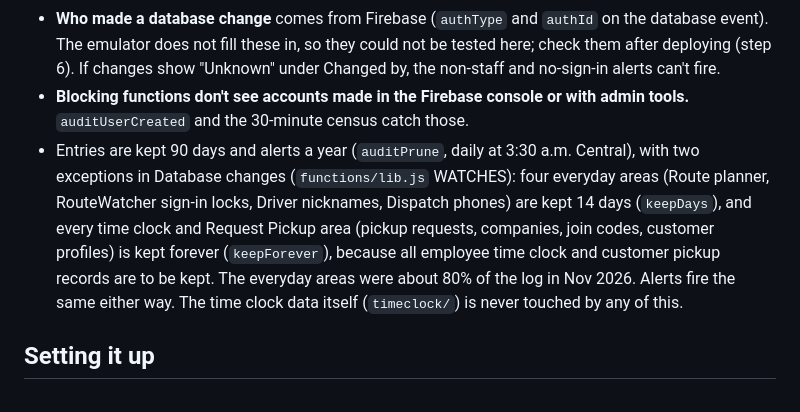
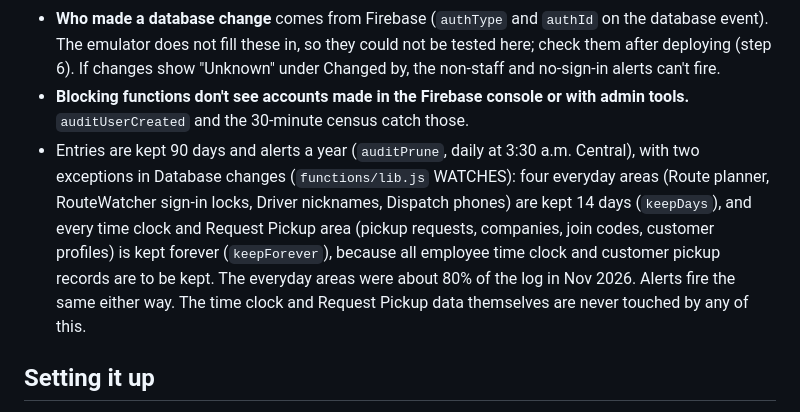
Before and after one commit to ogpoopdogg/usage, a Markdown page: README.md, the part around the change. Rendered like a GitHub page.

Commit message:
README: Request Pickup data is never touched either
Co-Authored-By: Claude Opus 5.5 <noreply@anthropic.com>
Claude-Session: https://claude.ai/code/session_01DeqNLCxjUNn4KPLSUc7Dkk

```diff
--- a/README.md
+++ b/README.md
@@ -55,7 +55,7 @@ Left out on purpose, because they change many times a minute and would cost more
 - **Which app a sign-in came from** is told by the app. Firebase doesn't tell the sign-in function which app is signing in, so after a sign-in that worked each app sends a short "signed in" report with its sign-in token, and `auditSignInReport` fills in the App column on that sign-in's row. Sign-ins from before this, from an app that hasn't been updated, or made with a script show no app.
 - **Who made a database change** comes from Firebase (`authType` and `authId` on the database event). The emulator does not fill these in, so they could not be tested here; check them after deploying (step 6). If changes show "Unknown" under Changed by, the non-staff and no-sign-in alerts can't fire.
 - **Blocking functions don't see accounts made in the Firebase console or with admin tools.** `auditUserCreated` and the 30-minute census catch those.
-- Entries are kept 90 days and alerts a year (`auditPrune`, daily at 3:30 a.m. Central), with two exceptions in Database changes (`functions/lib.js` WATCHES): four everyday areas (Route planner, RouteWatcher sign-in locks, Driver nicknames, Dispatch phones) are kept 14 days (`keepDays`), and every time clock and Request Pickup area (pickup requests, companies, join codes, customer profiles) is kept forever (`keepForever`), because all employee time clock and customer pickup records are to be kept. The everyday areas were about 80% of the log in Nov 2026. Alerts fire the same either way. The time clock data itself (`timeclock/`) is never touched by any of this.
+- Entries are kept 90 days and alerts a year (`auditPrune`, daily at 3:30 a.m. Central), with two exceptions in Database changes (`functions/lib.js` WATCHES): four everyday areas (Route planner, RouteWatcher sign-in locks, Driver nicknames, Dispatch phones) are kept 14 days (`keepDays`), and every time clock and Request Pickup area (pickup requests, companies, join codes, customer profiles) is kept forever (`keepForever`), because all employee time clock and customer pickup records are to be kept. The everyday areas were about 80% of the log in Nov 2026. Alerts fire the same either way. The time clock and Request Pickup data themselves are never touched by any of this.
 
 ## Setting it up
 
```
